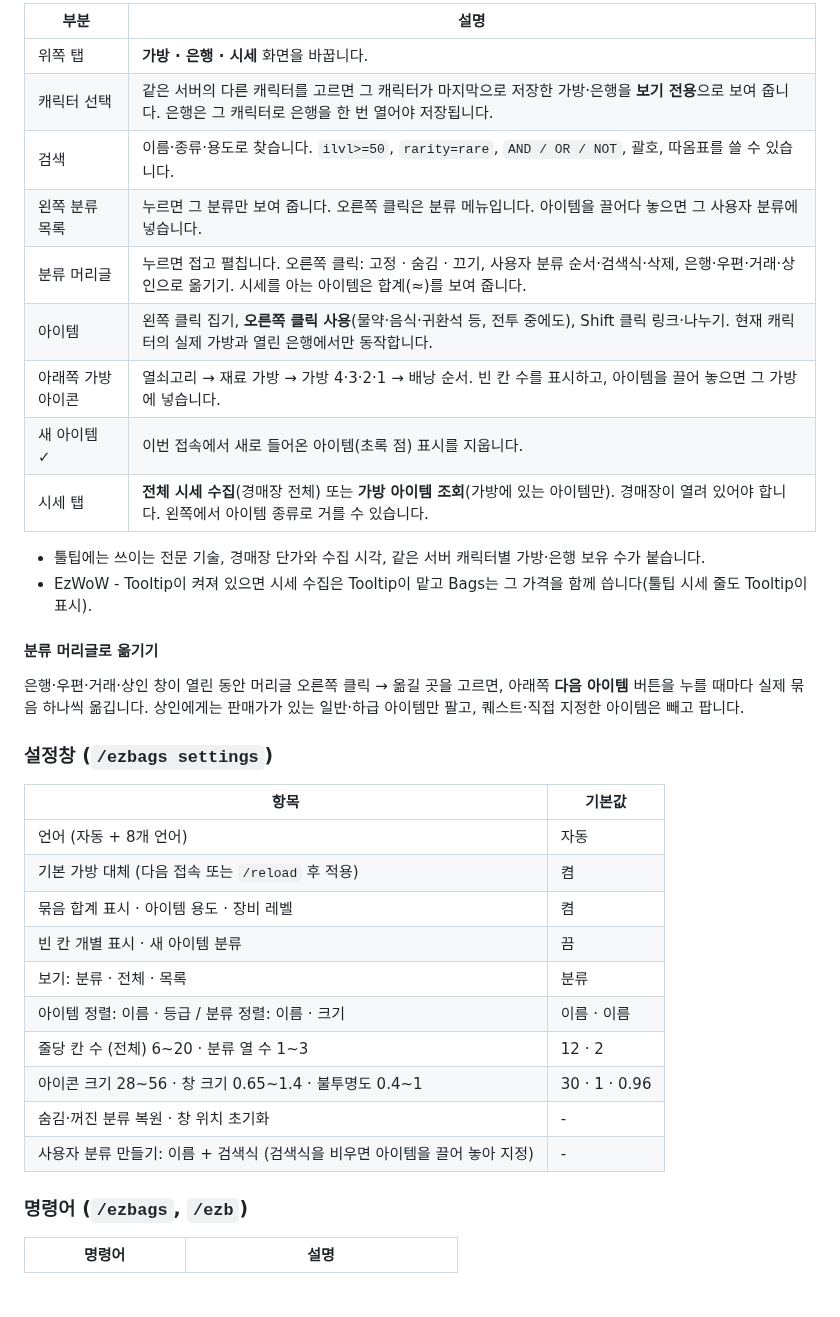
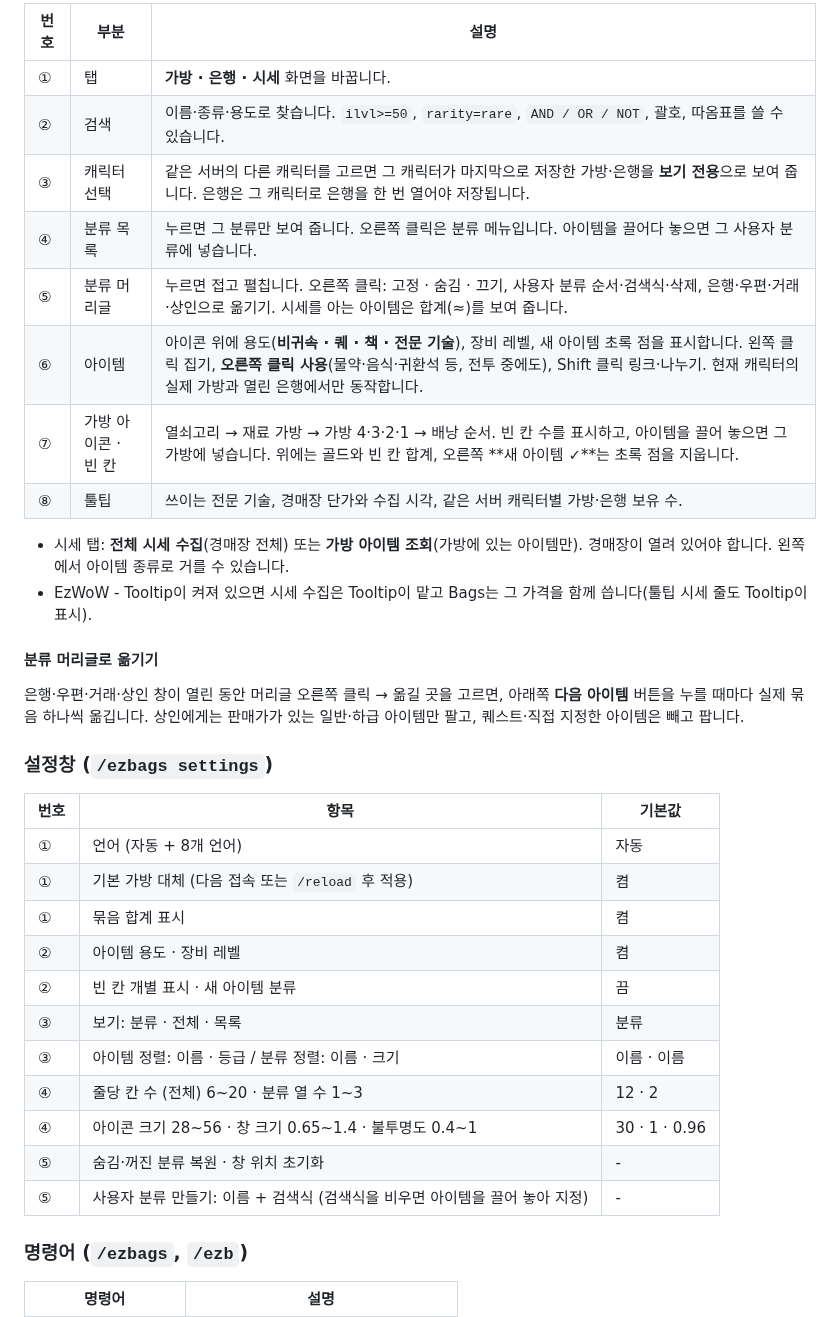
Before and after one commit to qqhrqqhr2/EzWoW-Bags, a Markdown page: README.md, the part around one of its changes. Rendered like a GitHub page; blank space fills up the shorter version.

```diff
--- a/README.md
+++ b/README.md
@@ -26,17 +34,16 @@ WoW Forever (`Interface: 16001`) · `/ezbags`, `/ezb`
 
-| 부분 | 설명 |
-|---|---|
-| 위쪽 탭 | **가방 · 은행 · 시세** 화면을 바꿉니다. |
-| 캐릭터 선택 | 같은 서버의 다른 캐릭터를 고르면 그 캐릭터가 마지막으로 저장한 가방·은행을 **보기 전용**으로 보여 줍니다. 은행은 그 캐릭터로 은행을 한 번 열어야 저장됩니다. |
-| 검색 | 이름·종류·용도로 찾습니다. `ilvl>=50`, `rarity=rare`, `AND / OR / NOT`, 괄호, 따옴표를 쓸 수 있습니다. |
-| 왼쪽 분류 목록 | 누르면 그 분류만 보여 줍니다. 오른쪽 클릭은 분류 메뉴입니다. 아이템을 끌어다 놓으면 그 사용자 분류에 넣습니다. |
-| 분류 머리글 | 누르면 접고 펼칩니다. 오른쪽 클릭: 고정 · 숨김 · 끄기, 사용자 분류 순서·검색식·삭제, 은행·우편·거래·상인으로 옮기기. 시세를 아는 아이템은 합계(≈)를 보여 줍니다. |
-| 아이템 | 왼쪽 클릭 집기, **오른쪽 클릭 사용**(물약·음식·귀환석 등, 전투 중에도), Shift 클릭 링크·나누기. 현재 캐릭터의 실제 가방과 열린 은행에서만 동작합니다. |
-| 아래쪽 가방 아이콘 | 열쇠고리 → 재료 가방 → 가방 4·3·2·1 → 배낭 순서. 빈 칸 수를 표시하고, 아이템을 끌어 놓으면 그 가방에 넣습니다. |
-| 새 아이템 ✓ | 이번 접속에서 새로 들어온 아이템(초록 점) 표시를 지웁니다. |
-| 시세 탭 | **전체 시세 수집**(경매장 전체) 또는 **가방 아이템 조회**(가방에 있는 아이템만). 경매장이 열려 있어야 합니다. 왼쪽에서 아이템 종류로 거를 수 있습니다. |
+| 번호 | 부분 | 설명 |
+|---|---|---|
+| ① | 탭 | **가방 · 은행 · 시세** 화면을 바꿉니다. |
+| ② | 검색 | 이름·종류·용도로 찾습니다. `ilvl>=50`, `rarity=rare`, `AND / OR / NOT`, 괄호, 따옴표를 쓸 수 있습니다. |
+| ③ | 캐릭터 선택 | 같은 서버의 다른 캐릭터를 고르면 그 캐릭터가 마지막으로 저장한 가방·은행을 **보기 전용**으로 보여 줍니다. 은행은 그 캐릭터로 은행을 한 번 열어야 저장됩니다. |
+| ④ | 분류 목록 | 누르면 그 분류만 보여 줍니다. 오른쪽 클릭은 분류 메뉴입니다. 아이템을 끌어다 놓으면 그 사용자 분류에 넣습니다. |
+| ⑤ | 분류 머리글 | 누르면 접고 펼칩니다. 오른쪽 클릭: 고정 · 숨김 · 끄기, 사용자 분류 순서·검색식·삭제, 은행·우편·거래·상인으로 옮기기. 시세를 아는 아이템은 합계(≈)를 보여 줍니다. |
+| ⑥ | 아이템 | 아이콘 위에 용도(**비귀속 · 퀘 · 책 · 전문 기술**), 장비 레벨, 새 아이템 초록 점을 표시합니다. 왼쪽 클릭 집기, **오른쪽 클릭 사용**(물약·음식·귀환석 등, 전투 중에도), Shift 클릭 링크·나누기. 현재 캐릭터의 실제 가방과 열린 은행에서만 동작합니다. |
+| ⑦ | 가방 아이콘 · 빈 칸 | 열쇠고리 → 재료 가방 → 가방 4·3·2·1 → 배낭 순서. 빈 칸 수를 표시하고, 아이템을 끌어 놓으면 그 가방에 넣습니다. 위에는 골드와 빈 칸 합계, 오른쪽 **새 아이템 ✓**는 초록 점을 지웁니다. |
+| ⑧ | 툴팁 | 쓰이는 전문 기술, 경매장 단가와 수집 시각, 같은 서버 캐릭터별 가방·은행 보유 수. |
 
-- 툴팁에는 쓰이는 전문 기술, 경매장 단가와 수집 시각, 같은 서버 캐릭터별 가방·은행 보유 수가 붙습니다.
+- 시세 탭: **전체 시세 수집**(경매장 전체) 또는 **가방 아이템 조회**(가방에 있는 아이템만). 경매장이 열려 있어야 합니다. 왼쪽에서 아이템 종류로 거를 수 있습니다.
 - EzWoW - Tooltip이 켜져 있으면 시세 수집은 Tooltip이 맡고 Bags는 그 가격을 함께 씁니다(툴팁 시세 줄도 Tooltip이 표시).
 
 #### 분류 머리글로 옮기기
@@ -45,18 +52,19 @@ WoW Forever (`Interface: 16001`) · `/ezbags`, `/ezb`
 
 ### 설정창 (`/ezbags settings`)
 
-| 항목 | 기본값 |
-|---|---|
-| 언어 (자동 + 8개 언어) | 자동 |
-| 기본 가방 대체 (다음 접속 또는 `/reload` 후 적용) | 켬 |
-| 묶음 합계 표시 · 아이템 용도 · 장비 레벨 | 켬 |
-| 빈 칸 개별 표시 · 새 아이템 분류 | 끔 |
-| 보기: 분류 · 전체 · 목록 | 분류 |
-| 아이템 정렬: 이름 · 등급 / 분류 정렬: 이름 · 크기 | 이름 · 이름 |
-| 줄당 칸 수 (전체) 6~20 · 분류 열 수 1~3 | 12 · 2 |
-| 아이콘 크기 28~56 · 창 크기 0.65~1.4 · 불투명도 0.4~1 | 30 · 1 · 0.96 |
-| 숨김·꺼진 분류 복원 · 창 위치 초기화 | - |
-| 사용자 분류 만들기: 이름 + 검색식 (검색식을 비우면 아이템을 끌어 놓아 지정) | - |
+| 번호 | 항목 | 기본값 |
+|---|---|---|
+| ① | 언어 (자동 + 8개 언어) | 자동 |
+| ① | 기본 가방 대체 (다음 접속 또는 `/reload` 후 적용) | 켬 |
+| ① | 묶음 합계 표시 | 켬 |
+| ② | 아이템 용도 · 장비 레벨 | 켬 |
+| ② | 빈 칸 개별 표시 · 새 아이템 분류 | 끔 |
+| ③ | 보기: 분류 · 전체 · 목록 | 분류 |
+| ③ | 아이템 정렬: 이름 · 등급 / 분류 정렬: 이름 · 크기 | 이름 · 이름 |
+| ④ | 줄당 칸 수 (전체) 6~20 · 분류 열 수 1~3 | 12 · 2 |
+| ④ | 아이콘 크기 28~56 · 창 크기 0.65~1.4 · 불투명도 0.4~1 | 30 · 1 · 0.96 |
+| ⑤ | 숨김·꺼진 분류 복원 · 창 위치 초기화 | - |
+| ⑤ | 사용자 분류 만들기: 이름 + 검색식 (검색식을 비우면 아이템을 끌어 놓아 지정) | - |
 
 ### 명령어 (`/ezbags`, `/ezb`)
 
```
Also changed, not shown: other parts of README.md (+42 -26 lines), docs/images/settings_en.png (added), docs/images/settings_ko.png (added), docs/images/ui_en.png (added), docs/images/ui_ko.png (added), 2 other files.
